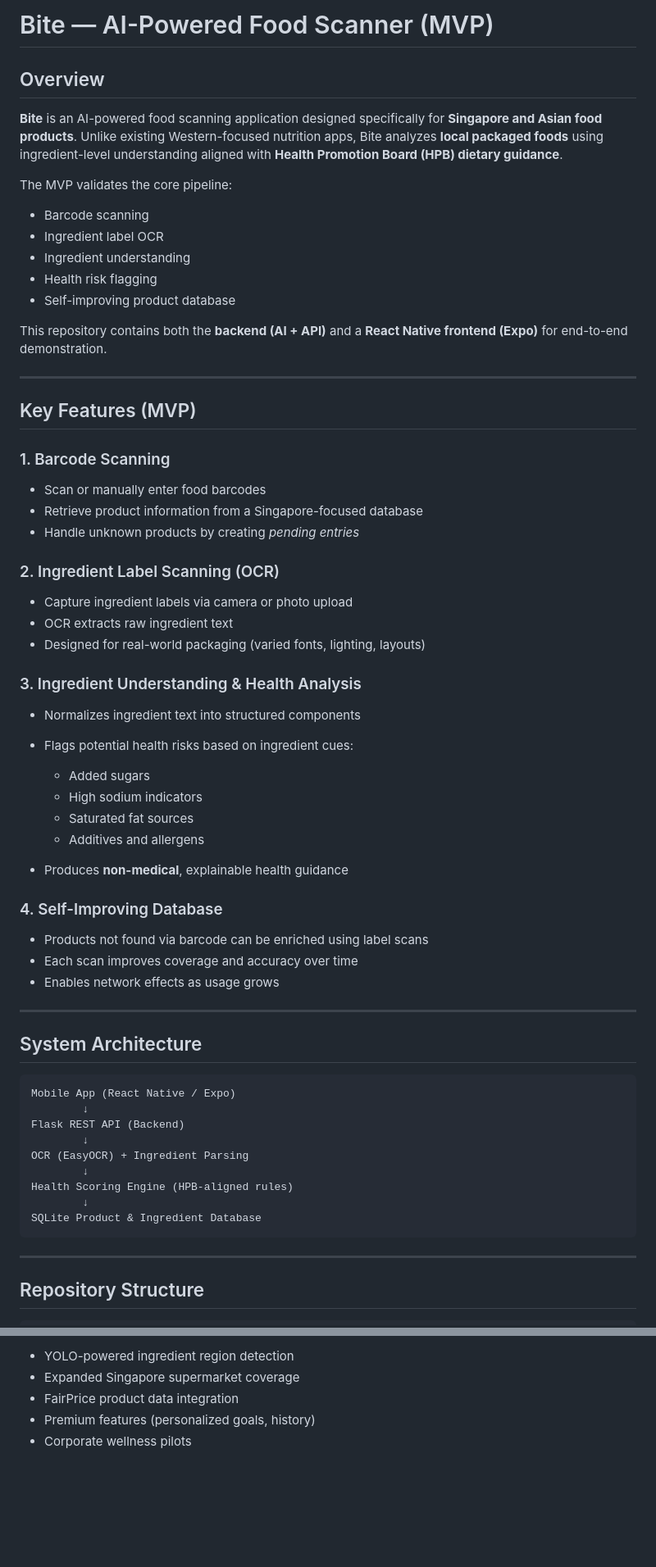
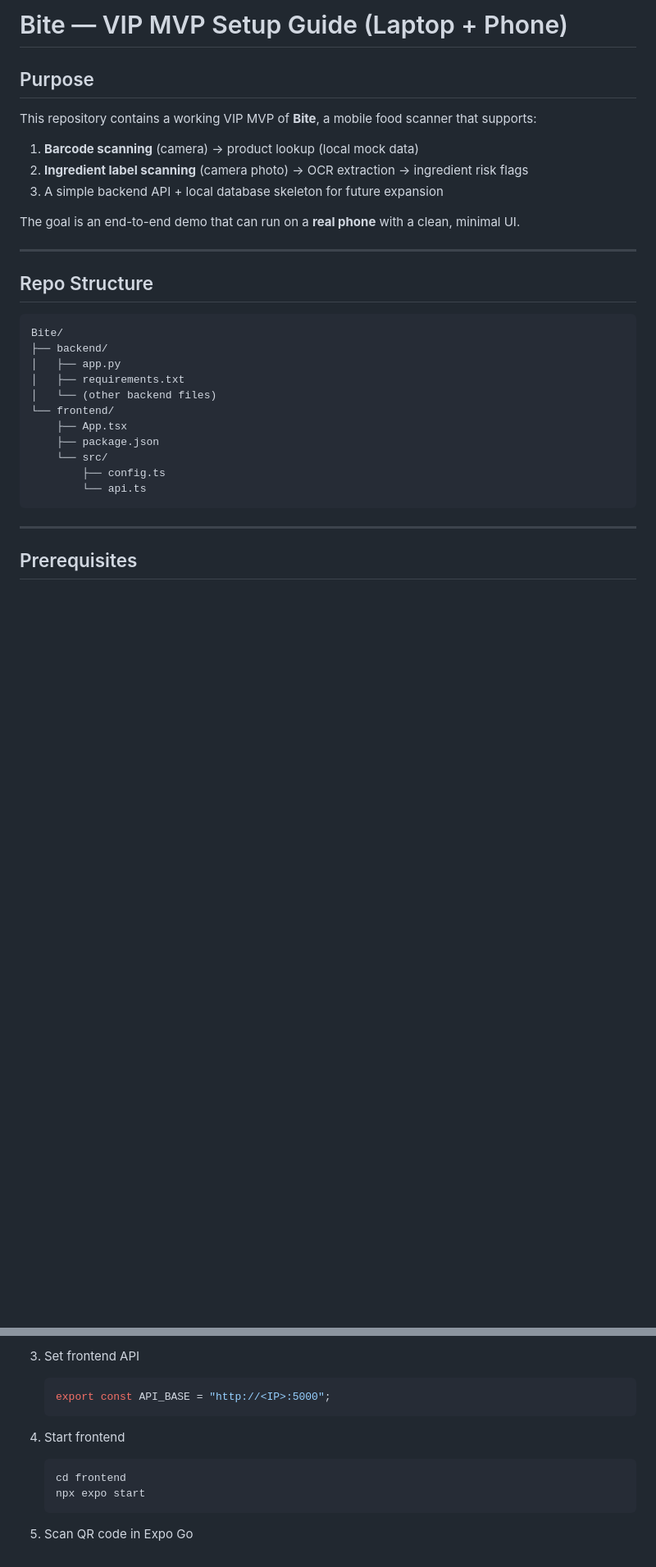
Before and after one commit to ZhuRong818/Bite, a Markdown page: readme.md, 2 parts joined by grey strips. Shown at 82% size. Drawn GitHub-style; blank space fills up the shorter version.

````diff
--- a/readme.md
+++ b/readme.md
@@ -1,71 +1,36 @@
 
-# Bite — AI-Powered Food Scanner (MVP)
 
-## Overview
+# Bite — VIP MVP Setup Guide (Laptop + Phone)
 
-**Bite** is an AI-powered food scanning application designed specifically for **Singapore and Asian food products**.
-Unlike existing Western-focused nutrition apps, Bite analyzes **local packaged foods** using ingredient-level understanding aligned with **Health Promotion Board (HPB) dietary guidance**.
+## Purpose
 
-The MVP validates the core pipeline:
+This repository contains a working VIP MVP of **Bite**, a mobile food scanner that supports:
 
-* Barcode scanning
-* Ingredient label OCR
-* Ingredient understanding
-* Health risk flagging
-* Self-improving product database
+1. **Barcode scanning** (camera) → product lookup (local mock data)
+2. **Ingredient label scanning** (camera photo) → OCR extraction → ingredient risk flags
+3. A simple backend API + local database skeleton for future expansion
 
-This repository contains both the **backend (AI + API)** and a **React Native frontend (Expo)** for end-to-end demonstration.
+The goal is an end-to-end demo that can run on a **real phone** with a clean, minimal UI.
 
 ---
 
-## Key Features (MVP)
-
-### 1. Barcode Scanning
-
-* Scan or manually enter food barcodes
-* Retrieve product information from a Singapore-focused database
-* Handle unknown products by creating *pending entries*
-
-### 2. Ingredient Label Scanning (OCR)
-
-* Capture ingredient labels via camera or photo upload
-* OCR extracts raw ingredient text
-* Designed for real-world packaging (varied fonts, lighting, layouts)
-
-### 3. Ingredient Understanding & Health Analysis
-
-* Normalizes ingredient text into structured components
-* Flags potential health risks based on ingredient cues:
-
-  * Added sugars
-  * High sodium indicators
-  * Saturated fat sources
-  * Additives and allergens
-* Produces **non-medical**, explainable health guidance
-
-### 4. Self-Improving Database
-
-* Products not found via barcode can be enriched using label scans
-* Each scan improves coverage and accuracy over time
-* Enables network effects as usage grows
-
----
-
-## System Architecture
+## Repo Structure
 
 ```text
-Mobile App (React Native / Expo)
-        ↓
-Flask REST API (Backend)
-        ↓
-OCR (EasyOCR) + Ingredient Parsing
-        ↓
-Health Scoring Engine (HPB-aligned rules)
-        ↓
-SQLite Product & Ingredient Database
+Bite/
+├── backend/
+│   ├── app.py
+│   ├── requirements.txt
+│   └── (other backend files)
+└── frontend/
+    ├── App.tsx
+    ├── package.json
+    └── src/
+        ├── config.ts
+        └── api.ts
 ```
 
 ---
 
-## Repository Structure
+## Prerequisites
 
@@ -222,6 +296,15 @@ Users should always consult packaging labels and healthcare professionals when n
 
-* YOLO-powered ingredient region detection
-* Expanded Singapore supermarket coverage
-* FairPrice product data integration
-* Premium features (personalized goals, history)
-* Corporate wellness pilots
+3. Set frontend API
+
+   ```ts
+   export const API_BASE = "http://<IP>:5000";
+   ```
+
+4. Start frontend
+
+   ```bash
+   cd frontend
+   npx expo start
+   ```
+
+5. Scan QR code in Expo Go
````
Also changed, not shown: other parts of readme.md (+215 -106 lines).
